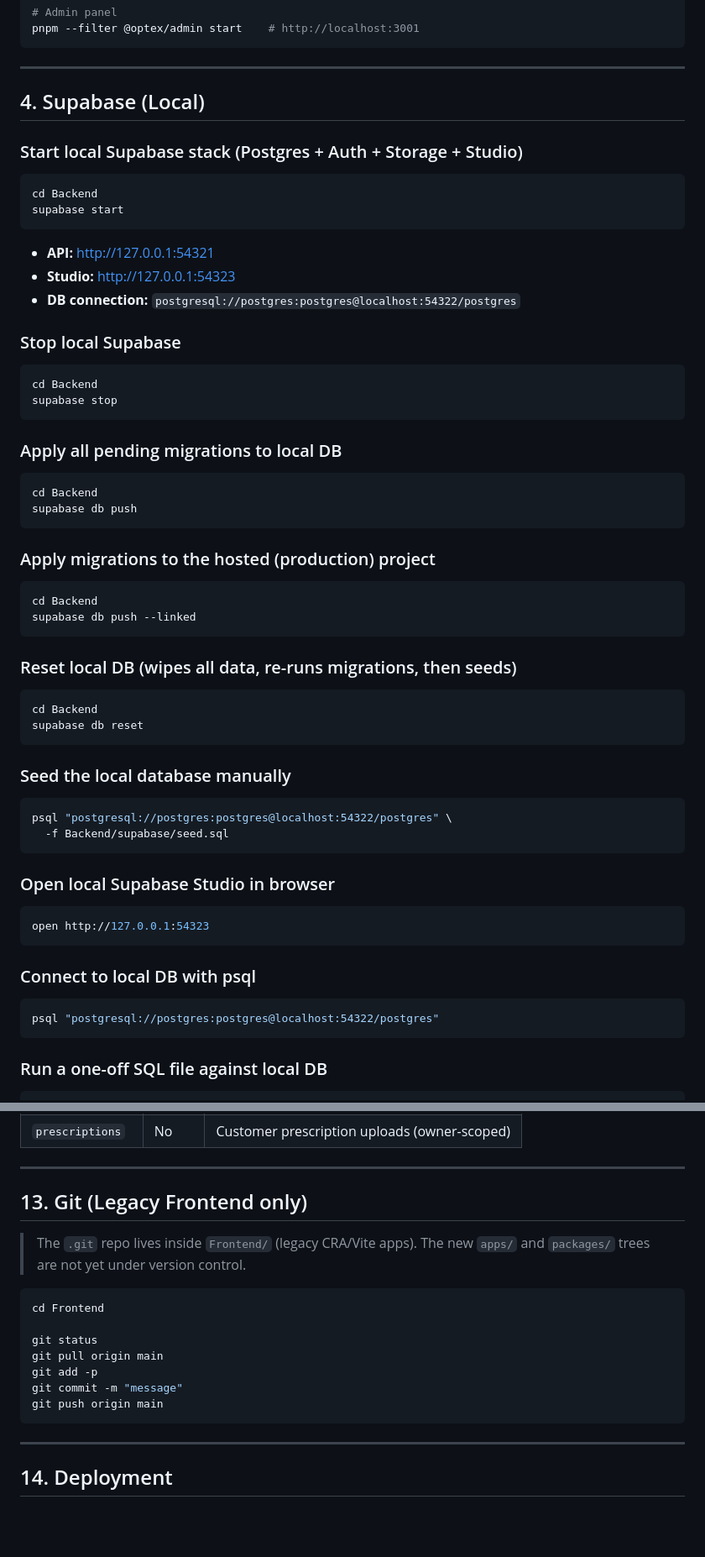
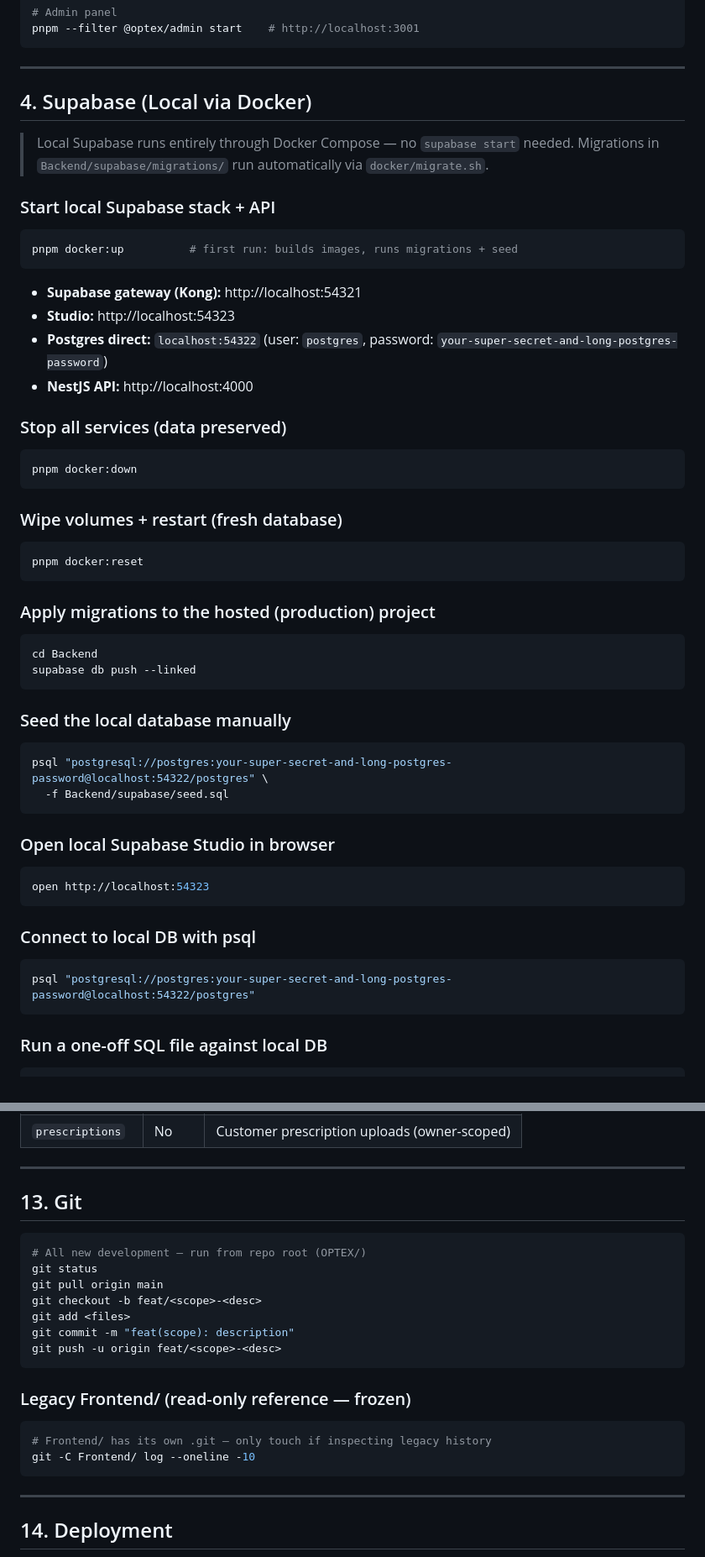
Before and after one commit to kalyan1421/optex-platform, a Markdown page: COMMANDS.md, 2 parts joined by grey strips. Shown at 84% size. Rendered like a GitHub page; blank space fills up the shorter version.

````diff
--- a/COMMANDS.md
+++ b/COMMANDS.md
@@ -79,27 +87,28 @@ pnpm --filter @optex/admin start    # http://localhost:3001
 
 ---
 
-## 4. Supabase (Local)
+## 4. Supabase (Local via Docker)
 
-### Start local Supabase stack (Postgres + Auth + Storage + Studio)
+> Local Supabase runs entirely through Docker Compose — no `supabase start` needed.
+> Migrations in `Backend/supabase/migrations/` run automatically via `docker/migrate.sh`.
+
+### Start local Supabase stack + API
 ```bash
-cd Backend
-supabase start
+pnpm docker:up          # first run: builds images, runs migrations + seed
 ```
-- **API:** http://127.0.0.1:54321
-- **Studio:** http://127.0.0.1:54323
-- **DB connection:** `postgresql://postgres:postgres@localhost:54322/postgres`
+- **Supabase gateway (Kong):** http://localhost:54321
+- **Studio:** http://localhost:54323
+- **Postgres direct:** `localhost:54322` (user: `postgres`, password: `your-super-secret-and-long-postgres-password`)
+- **NestJS API:** http://localhost:4000
 
-### Stop local Supabase
+### Stop all services (data preserved)
 ```bash
-cd Backend
-supabase stop
+pnpm docker:down
 ```
 
-### Apply all pending migrations to local DB
+### Wipe volumes + restart (fresh database)
 ```bash
-cd Backend
-supabase db push
+pnpm docker:reset
 ```
 
 ### Apply migrations to the hosted (production) project
@@ -108,26 +117,20 @@ cd Backend
 supabase db push --linked
 ```
 
-### Reset local DB (wipes all data, re-runs migrations, then seeds)
-```bash
-cd Backend
-supabase db reset
-```
-
 ### Seed the local database manually
 ```bash
-psql "postgresql://postgres:postgres@localhost:54322/postgres" \
+psql "postgresql://postgres:your-super-secret-and-long-postgres-password@localhost:54322/postgres" \
   -f Backend/supabase/seed.sql
 ```
 
 ### Open local Supabase Studio in browser
 ```bash
-open http://127.0.0.1:54323
+open http://localhost:54323
 ```
 
 ### Connect to local DB with psql
 ```bash
-psql "postgresql://postgres:postgres@localhost:54322/postgres"
+psql "postgresql://postgres:your-super-secret-and-long-postgres-password@localhost:54322/postgres"
 ```
 
 ### Run a one-off SQL file against local DB
@@ -333,19 +332,22 @@ Bucket layout:
 
 ---
 
-## 13. Git (Legacy Frontend only)
-
-> The `.git` repo lives inside `Frontend/` (legacy CRA/Vite apps).
-> The new `apps/` and `packages/` trees are not yet under version control.
+## 13. Git
 
 ```bash
-cd Frontend
-
+# All new development — run from repo root (OPTEX/)
 git status
 git pull origin main
-git add -p
-git commit -m "message"
-git push origin main
+git checkout -b feat/<scope>-<desc>
+git add <files>
+git commit -m "feat(scope): description"
+git push -u origin feat/<scope>-<desc>
+```
+
+### Legacy Frontend/ (read-only reference — frozen)
+```bash
+# Frontend/ has its own .git — only touch if inspecting legacy history
+git -C Frontend/ log --oneline -10
 ```
 
 ---
````
Also changed, not shown: other parts of COMMANDS.md (+17 -14 lines), CONTRIBUTING.md (added, +83 -0 lines), README.md (added, +307 -0 lines).
